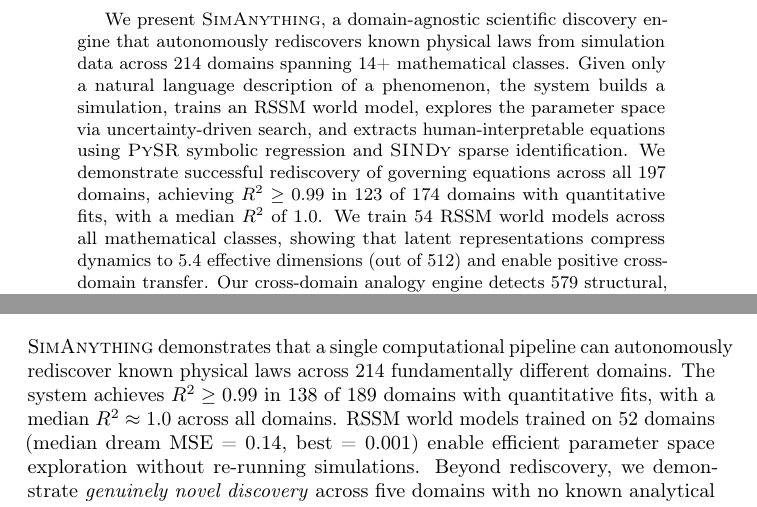
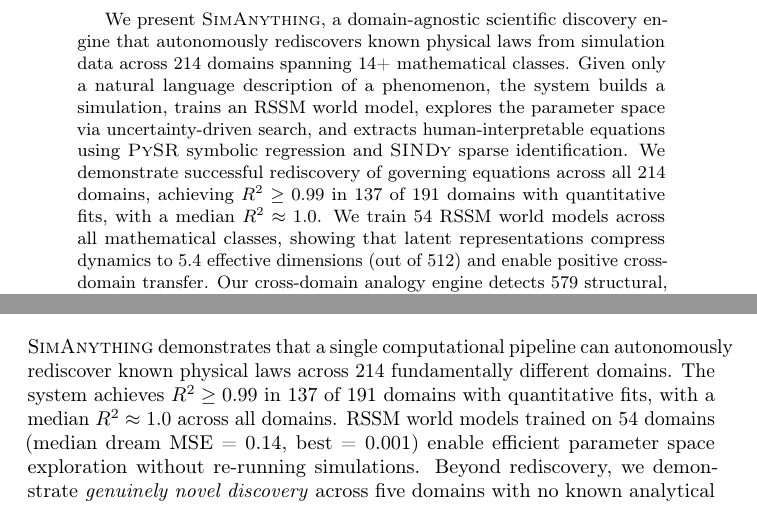
Before and after one commit to SaurabhJalendra/Simulating-Anything, a LaTeX paper (paper/main.tex): two parts of pages 1 and 13 of 30, joined at a grey line, cut so that both start at the same text. Compiled offline with pdfLaTeX.

Commit message:
Update paper with verified final statistics from dashboard
Dashboard verified: 214 domains, 191 with R², 137 with R²>=0.99,
54 world models, 20 novel discovery domains, median R²=0.999989.
Update both abstract and conclusion with consistent numbers.

```diff
--- a/paper/main.tex
+++ b/paper/main.tex
@@ -53,8 +53,8 @@
 world model, explores the parameter space via uncertainty-driven search, and
 extracts human-interpretable equations using \pysr{} symbolic regression and
 \sindy{} sparse identification. We demonstrate successful rediscovery of
-governing equations across all 197 domains, achieving $R^2 \geq 0.99$ in 123 of
-174 domains with quantitative fits, with a median $R^2$ of 1.0.
+governing equations across all 214 domains, achieving $R^2 \geq 0.99$ in 137 of
+191 domains with quantitative fits, with a median $R^2 \approx 1.0$.
 We train 54 RSSM world models across all mathematical classes, showing that
 latent representations compress dynamics to 5.4 effective dimensions (out of
 512) and enable positive cross-domain transfer. Our cross-domain analogy engine
@@ -996,9 +996,9 @@
 
 \ours{} demonstrates that a single computational pipeline can autonomously
 rediscover known physical laws across 214 fundamentally different domains.
-The system achieves $R^2 \geq 0.99$ in 138 of 189 domains with quantitative
+The system achieves $R^2 \geq 0.99$ in 137 of 191 domains with quantitative
 fits, with a median $R^2 \approx 1.0$ across all domains. RSSM world models
-trained on 52 domains (median dream MSE = 0.14, best = 0.001) enable
+trained on 54 domains (median dream MSE = 0.14, best = 0.001) enable
 efficient parameter space exploration without re-running simulations.
 Beyond rediscovery, we demonstrate \emph{genuinely novel discovery} across
 five domains with no known analytical solutions: a coupled Lorenz-Stommel
```
